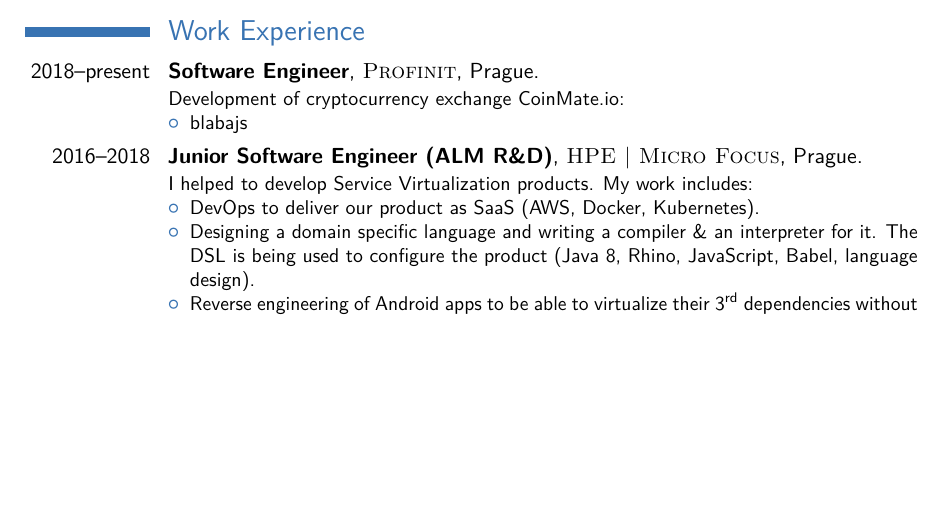
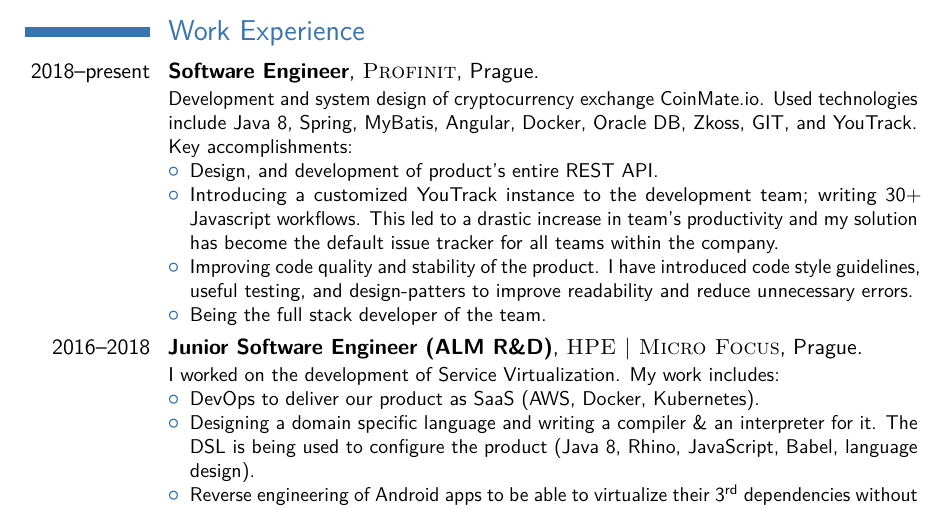
Before and after one commit to havluj/resume, a LaTeX CV (cv.tex): part of page 1 of 2, cut so that both start at the same text, the shorter picture padded with empty space. Compiled offline with pdfLaTeX.

Commit message:
updated resume

```diff
--- a/cv.tex
+++ b/cv.tex
@@ -61,15 +61,20 @@
 %------------------------------------------------
 
 \cventry{2018--present}{Software Engineer}{\textsc{Profinit}}{Prague}{}{
-Development of cryptocurrency exchange CoinMate.io:
+Development and system design of cryptocurrency exchange CoinMate.io. Used technologies include Java 8, Spring, MyBatis, Angular, Docker, Oracle DB, Zkoss, GIT, and YouTrack. \newline
+Key accomplishments:
 \begin{itemize}
-\item blabajs
+\item Design, and development of product's entire REST API.
+\item Introducing a customized YouTrack instance to the development team; writing 30+ Javascript workflows. This led to a drastic increase in team's productivity and my solution has become the default issue tracker for all teams within the company.
+\item Improving code quality and stability of the product. I have introduced code style guidelines, useful
+ testing, and design-patters to improve readability and reduce unnecessary errors.
+\item Being the full stack developer of the team.
 \end{itemize}}
 
 %------------------------------------------------
 
 \cventry{2016--2018}{Junior Software Engineer (ALM R\&D)}{\textsc{HPE | Micro Focus}}{Prague}{}{
-I helped to develop Service Virtualization products. My work includes:
+I worked on the development of Service Virtualization. My work includes:
 \begin{itemize}
 \item DevOps to deliver our product as SaaS (AWS, Docker, Kubernetes).
 \item Designing a domain specific language and writing a compiler \& an interpreter for it. The DSL is being used to configure the product (Java 8, Rhino, JavaScript, Babel, language design).
```
Also changed, not shown: cv.pdf.
